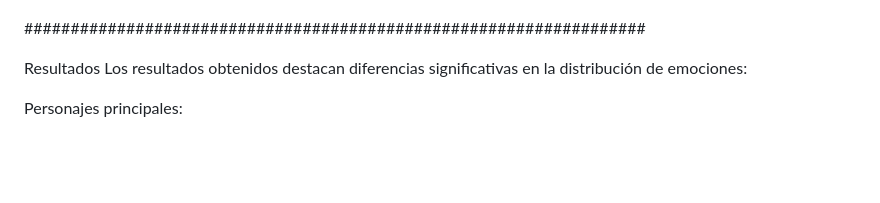
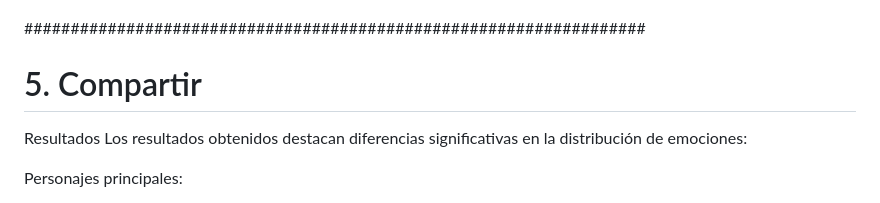
Before and after one commit to silvagrino/Harry-Potter-text-mining, a Markdown page: README.md, the part around the change printed below. GitHub-like rendering; blank space fills up the shorter version.

```diff
--- a/README.md
+++ b/README.md
@@ -479,6 +479,13 @@ Grafico de pizza
 ###################################################################
 
 
+
+
+# 5. Compartir
+
+
+
+
 Resultados
 Los resultados obtenidos destacan diferencias significativas en la distribución de emociones:
 
```
Also changed, not shown: other parts of README.md (+4 -4 lines).
